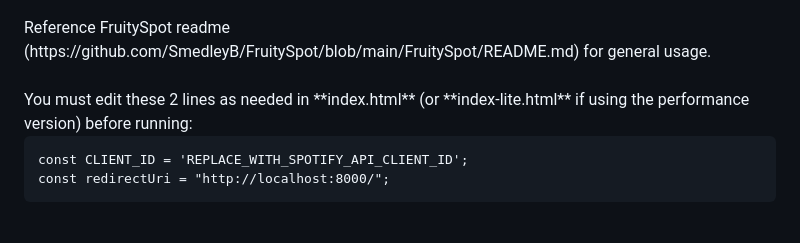
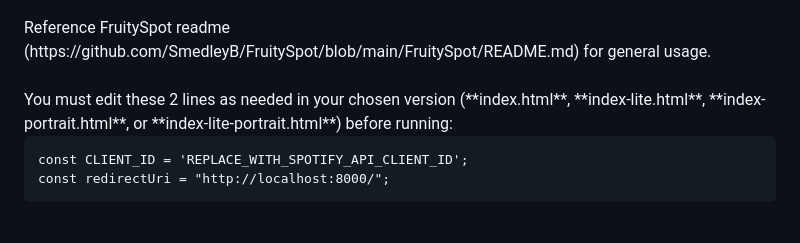
Before and after one commit to SmedleyB/FruitySpot, a Markdown page: JLRipoff-connect/README.md, the part around the change. Drawn GitHub-style.

Commit message:
Add portrait version documentation and update main README
Co-authored-by: SmedleyB <117312732+SmedleyB@users.noreply.github.com>

````diff
--- a/JLRipoff-connect/README.md
+++ b/JLRipoff-connect/README.md
@@ -20,7 +20,7 @@ Since this is the Connect version, it does require a local Spotify device (run S
 Reference FruitySpot readme (https://github.com/SmedleyB/FruitySpot/blob/main/FruitySpot/README.md) for general usage.
 <br>
 <br>
-You must edit these 2 lines as needed in **index.html** (or **index-lite.html** if using the performance version) before running:
+You must edit these 2 lines as needed in your chosen version (**index.html**, **index-lite.html**, **index-portrait.html**, or **index-lite-portrait.html**) before running:
 
 
 ```
````
Also changed, not shown: JLRipoff-connect/README-PORTRAIT.md (added, +177 -0 lines).
